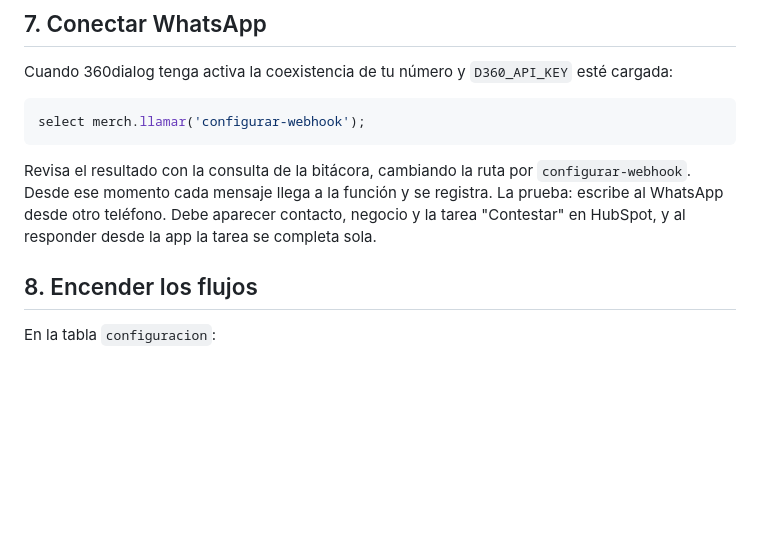
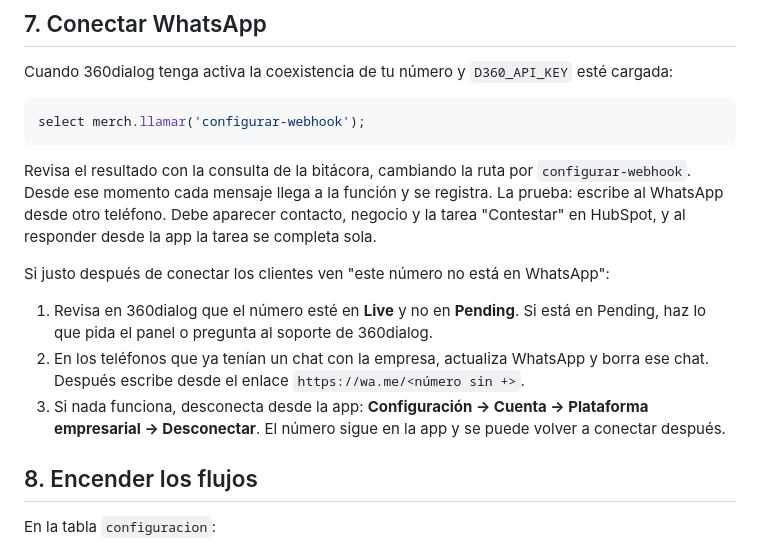
Before and after one commit to juandnr/OscarB2B, a Markdown page: merch-caracas/supabase/INSTALAR.md, the part around the change. GitHub-like rendering; blank space fills up the shorter version.

Commit message:
Supabase: qué hacer si los clientes ven el número fuera de WhatsApp
Co-Authored-By: Claude Opus 5.5 <noreply@anthropic.com>
Claude-Session: https://claude.ai/code/session_01S1KaPCHuqAuQ4SVFCcD5xV

```diff
--- a/merch-caracas/supabase/INSTALAR.md
+++ b/merch-caracas/supabase/INSTALAR.md
@@ -91,6 +91,12 @@ select merch.llamar('configurar-webhook');
 
 Revisa el resultado con la consulta de la bitácora, cambiando la ruta por `configurar-webhook`. Desde ese momento cada mensaje llega a la función y se registra. La prueba: escribe al WhatsApp desde otro teléfono. Debe aparecer contacto, negocio y la tarea "Contestar" en HubSpot, y al responder desde la app la tarea se completa sola.
 
+Si justo después de conectar los clientes ven "este número no está en WhatsApp":
+
+1. Revisa en 360dialog que el número esté en **Live** y no en **Pending**. Si está en Pending, haz lo que pida el panel o pregunta al soporte de 360dialog.
+2. En los teléfonos que ya tenían un chat con la empresa, actualiza WhatsApp y borra ese chat. Después escribe desde el enlace `https://wa.me/<número sin +>`.
+3. Si nada funciona, desconecta desde la app: **Configuración → Cuenta → Plataforma empresarial → Desconectar**. El número sigue en la app y se puede volver a conectar después.
+
 ## 8. Encender los flujos
 
 En la tabla `configuracion`:
```
